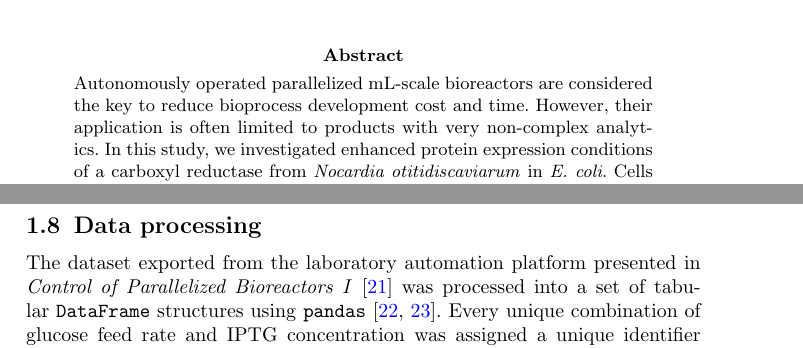
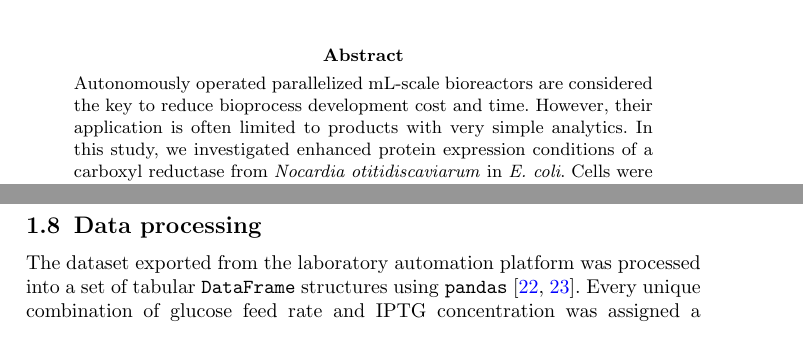
Before and after one commit to JuBiotech/diginbio-car-paper, a LaTeX paper (manuscript/sn-article.tex): two parts of pages 1 and 8 of 33, joined at a grey line, cut so that both start at the same text. Compiled offline with pdfLaTeX.

Commit message:
Removed wrong citation and changed non-complex back to simple in the abstract

```diff
--- a/manuscript/sn-article.tex
+++ b/manuscript/sn-article.tex
@@ -132,7 +132,7 @@
 
 \abstract{
     Autonomously operated parallelized mL-scale bioreactors are considered the key to reduce bioprocess development cost and time.
-    However, their application is often limited to products with very non-complex analytics.
+    However, their application is often limited to products with very simple analytics.
     In this study, we investigated enhanced protein expression conditions of a carboxyl reductase from \textit{Nocardia otitidiscaviarum} in \textit{E. coli}.
     Cells were produced with exponential feeding in a L-scale bioreactor.
     After the desired cell density for protein expression was reached, the cells were automatically transferred to 48 mL-scale bioreactors operated by a liquid handling station where protein expression studies were conducted.
@@ -313,7 +313,7 @@ A total of 5 measurements including a measurement directly after biotransformati
 \subsection{Data processing}
 \label{sec_mm_computational}
 
-The dataset exported from the laboratory automation platform presented in \textit{Control of Parallelized Bioreactors I} \cite{controlOfParallelizedBioreactorsI} was processed into a set of tabular \texttt{DataFrame} structures using \texttt{pandas} \cite{pandasSoftware,pandasPaper}.
+The dataset exported from the laboratory automation platform was processed into a set of tabular \texttt{DataFrame} structures using \texttt{pandas} \cite{pandasSoftware,pandasPaper}.
 Every unique combination of glucose feed rate and IPTG concentration was assigned a unique identifier (\texttt{design\_id}) for identification inside the model.
 Likewise, every biotransformation reaction was assigned a \texttt{replicate\_id}.
 The association between all experimental designs, whole-cell biotransformation reactions and relevant meta information such as assay well positions was tracked in a tabular form ("df\_layout" sheet in \texttt{dataset.xlsx}).
```
